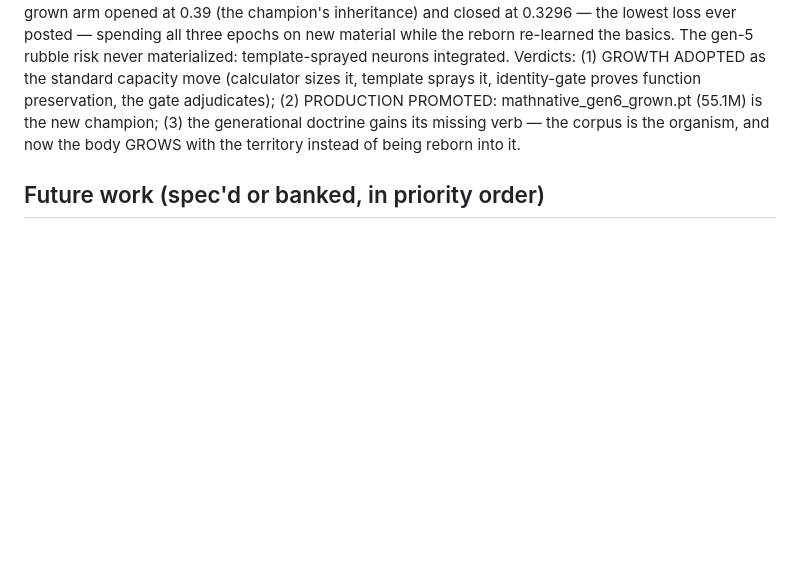
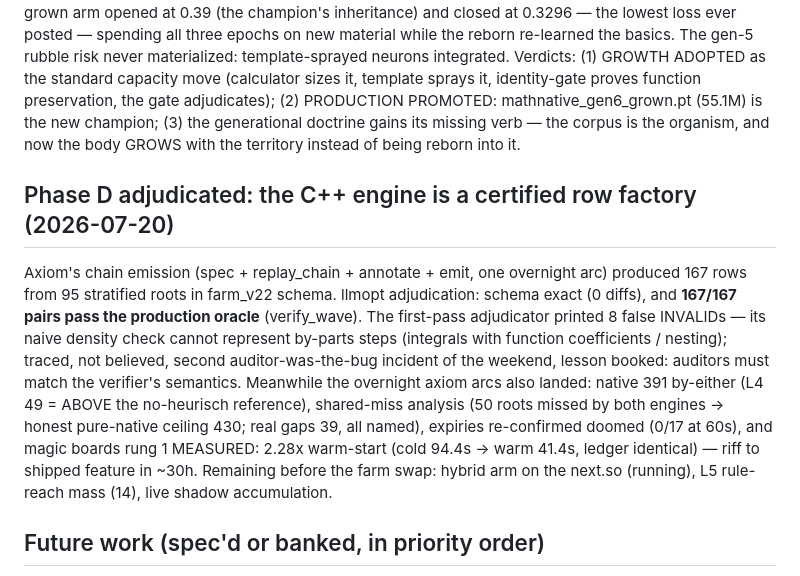
Before and after one commit to 39hops/llmopt, a Markdown page: docs/RESULTS.md, the part around the change. GitHub-like rendering; blank space fills up the shorter version.

Commit message:
docs: Phase D adjudicated — 167/167 clean row factory; auditor-was-the-bug lesson #2; axiom overnight (391 native, ceiling 430, magic boards 2.28x) booked
Co-Authored-By: Claude Fable 5 <noreply@anthropic.com>

```diff
--- a/docs/RESULTS.md
+++ b/docs/RESULTS.md
@@ -2863,6 +2863,26 @@ champion; (3) the generational doctrine gains its missing verb —
 the corpus is the organism, and now the body GROWS with the
 territory instead of being reborn into it.
 
+## Phase D adjudicated: the C++ engine is a certified row factory (2026-07-20)
+
+Axiom's chain emission (spec + replay_chain + annotate + emit,
+one overnight arc) produced 167 rows from 95 stratified roots in
+farm_v22 schema. llmopt adjudication: schema exact (0 diffs), and
+**167/167 pairs pass the production oracle** (verify_wave). The
+first-pass adjudicator printed 8 false INVALIDs — its naive
+density check cannot represent by-parts steps (integrals with
+function coefficients / nesting); traced, not believed, second
+auditor-was-the-bug incident of the weekend, lesson booked:
+auditors must match the verifier's semantics. Meanwhile the
+overnight axiom arcs also landed: native 391 by-either (L4 49 =
+ABOVE the no-heurisch reference), shared-miss analysis (50 roots
+missed by both engines -> honest pure-native ceiling 430; real
+gaps 39, all named), expiries re-confirmed doomed (0/17 at 60s),
+and magic boards rung 1 MEASURED: 2.28x warm-start (cold 94.4s ->
+warm 41.4s, ledger identical) — riff to shipped feature in ~30h.
+Remaining before the farm swap: hybrid arm on the next.so
+(running), L5 rule-reach mass (14), live shadow accumulation.
+
 ## Future work (spec'd or banked, in priority order)
 
 [2026-07-07 status: bandit RUN (null — see above); bidirectional RUN
```
